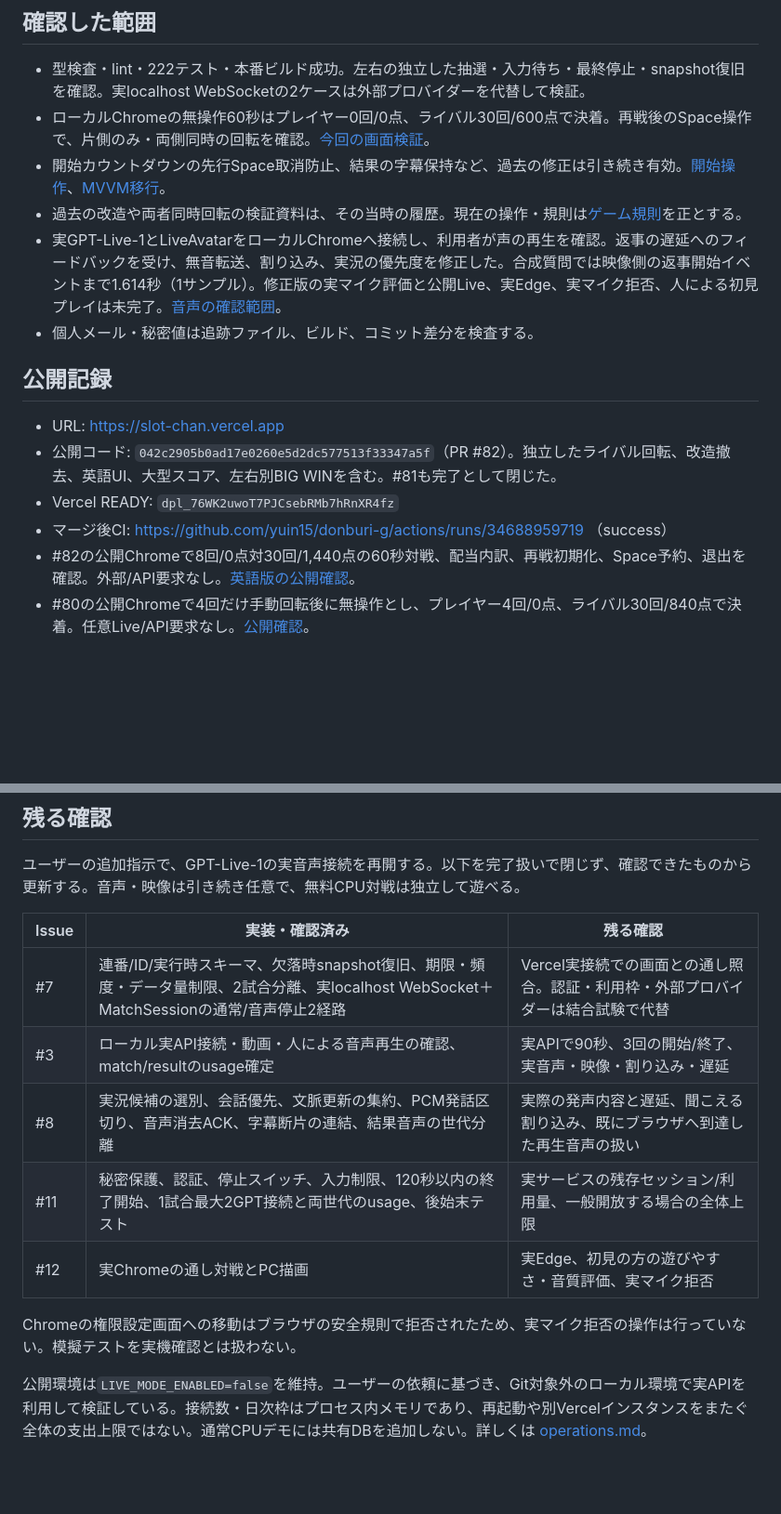
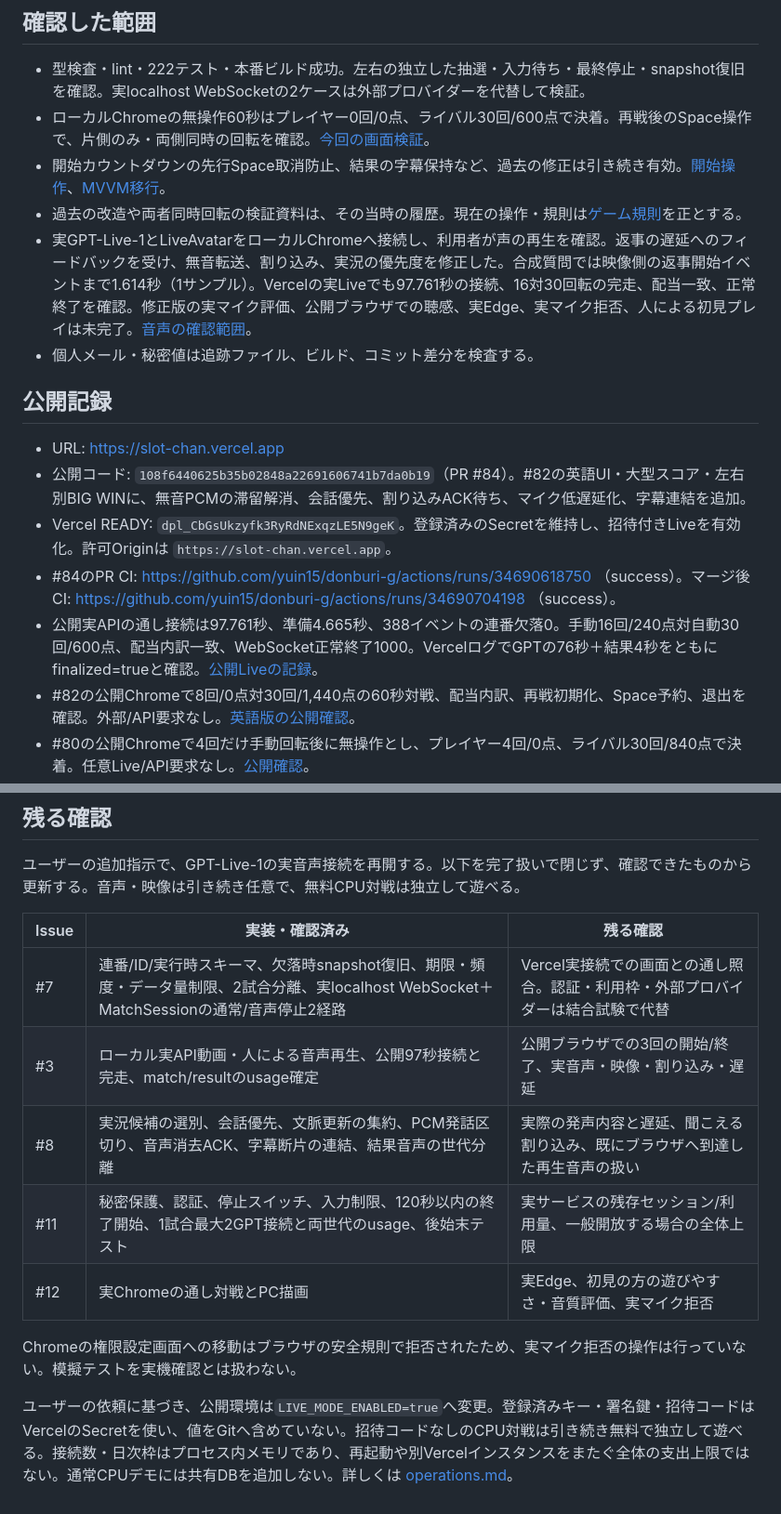
Before and after one commit to yuin15/donburi-g, a Markdown page: docs/current-status.md, 2 parts joined by grey strips. Shown at 93% size. Drawn GitHub-style; blank space fills up the shorter version.

```diff
--- a/docs/current-status.md
+++ b/docs/current-status.md
@@ -21,15 +21,16 @@
 - ローカルChromeの無操作60秒はプレイヤー0回/0点、ライバル30回/600点で決着。再戦後のSpace操作で、片側のみ・両側同時の回転を確認。[今回の画面検証](independent-duel.md)。
 - 開始カウントダウンの先行Space取消防止、結果の字幕保持など、過去の修正は引き続き有効。[開始操作](countdown-start.md)、[MVVM移行](mvvm-verification.md)。
 - 過去の改造や両者同時回転の検証資料は、その当時の履歴。現在の操作・規則は[ゲーム規則](game-rules.md)を正とする。
-- 実GPT-Live-1とLiveAvatarをローカルChromeへ接続し、利用者が声の再生を確認。返事の遅延へのフィードバックを受け、無音転送、割り込み、実況の優先度を修正した。合成質問では映像側の返事開始イベントまで1.614秒（1サンプル）。修正版の実マイク評価と公開Live、実Edge、実マイク拒否、人による初見プレイは未完了。[音声の確認範囲](voice-spike.md)。
+- 実GPT-Live-1とLiveAvatarをローカルChromeへ接続し、利用者が声の再生を確認。返事の遅延へのフィードバックを受け、無音転送、割り込み、実況の優先度を修正した。合成質問では映像側の返事開始イベントまで1.614秒（1サンプル）。Vercelの実Liveでも97.761秒の接続、16対30回転の完走、配当一致、正常終了を確認。修正版の実マイク評価、公開ブラウザでの聴感、実Edge、実マイク拒否、人による初見プレイは未完了。[音声の確認範囲](voice-spike.md)。
 - 個人メール・秘密値は追跡ファイル、ビルド、コミット差分を検査する。
 
 ## 公開記録
 
 - URL: https://slot-chan.vercel.app
-- 公開コード: `042c2905b0ad17e0260e5d2dc577513f33347a5f`（PR #82）。独立したライバル回転、改造撤去、英語UI、大型スコア、左右別BIG WINを含む。#81も完了として閉じた。
-- Vercel READY: `dpl_76WK2uwoT7PJCsebRMb7hRnXR4fz`
-- マージ後CI: https://github.com/yuin15/donburi-g/actions/runs/34688959719 （success）
+- 公開コード: `108f6440625b35b02848a22691606741b7da0b19`（PR #84）。#82の英語UI・大型スコア・左右別BIG WINに、無音PCMの滞留解消、会話優先、割り込みACK待ち、マイク低遅延化、字幕連結を追加。
+- Vercel READY: `dpl_CbGsUkzyfk3RyRdNExqzLE5N9geK`。登録済みのSecretを維持し、招待付きLiveを有効化。許可Originは `https://slot-chan.vercel.app`。
+- #84のPR CI: https://github.com/yuin15/donburi-g/actions/runs/34690618750 （success）。マージ後CI: https://github.com/yuin15/donburi-g/actions/runs/34690704198 （success）。
+- 公開実APIの通し接続は97.761秒、準備4.665秒、388イベントの連番欠落0。手動16回/240点対自動30回/600点、配当内訳一致、WebSocket正常終了1000。VercelログでGPTの76秒＋結果4秒をともにfinalized=trueと確認。[公開Liveの記録](voice-spike.md)。
 - #82の公開Chromeで8回/0点対30回/1,440点の60秒対戦、配当内訳、再戦初期化、Space予約、退出を確認。外部/API要求なし。[英語版の公開確認](english-win-presentation.md)。
 - #80の公開Chromeで4回だけ手動回転後に無操作とし、プレイヤー4回/0点、ライバル30回/840点で決着。任意Live/API要求なし。[公開確認](independent-duel.md)。
 - #75の公開Chrome確認で、Space先行入力・開始後の両者回転・クリック/Tab/Enter取消が成功。主JS `index-CS9XBjIE.js`、CSS `index-aE-Q_cR0.css`。外部/API要求と任意Liveクライアントの読み込みなし。[開始操作の公開確認](countdown-start.md)。
@@ -49,11 +50,11 @@
 | Issue | 実装・確認済み | 残る確認 |
 | --- | --- | --- |
 | #7 | 連番/ID/実行時スキーマ、欠落時snapshot復旧、期限・頻度・データ量制限、2試合分離、実localhost WebSocket＋MatchSessionの通常/音声停止2経路 | Vercel実接続での画面との通し照合。認証・利用枠・外部プロバイダーは結合試験で代替 |
-| #3 | ローカル実API接続・動画・人による音声再生の確認、match/resultのusage確定 | 実APIで90秒、3回の開始/終了、実音声・映像・割り込み・遅延 |
+| #3 | ローカル実API動画・人による音声再生、公開97秒接続と完走、match/resultのusage確定 | 公開ブラウザでの3回の開始/終了、実音声・映像・割り込み・遅延 |
 | #8 | 実況候補の選別、会話優先、文脈更新の集約、PCM発話区切り、音声消去ACK、字幕断片の連結、結果音声の世代分離 | 実際の発声内容と遅延、聞こえる割り込み、既にブラウザへ到達した再生音声の扱い |
 | #11 | 秘密保護、認証、停止スイッチ、入力制限、120秒以内の終了開始、1試合最大2GPT接続と両世代のusage、後始末テスト | 実サービスの残存セッション/利用量、一般開放する場合の全体上限 |
 | #12 | 実Chromeの通し対戦とPC描画 | 実Edge、初見の方の遊びやすさ・音質評価、実マイク拒否 |
 
 Chromeの権限設定画面への移動はブラウザの安全規則で拒否されたため、実マイク拒否の操作は行っていない。模擬テストを実機確認とは扱わない。
 
-公開環境は`LIVE_MODE_ENABLED=false`を維持。ユーザーの依頼に基づき、Git対象外のローカル環境で実APIを利用して検証している。接続数・日次枠はプロセス内メモリであり、再起動や別Vercelインスタンスをまたぐ全体の支出上限ではない。通常CPUデモには共有DBを追加しない。詳しくは [operations.md](operations.md)。
+ユーザーの依頼に基づき、公開環境は`LIVE_MODE_ENABLED=true`へ変更。登録済みキー・署名鍵・招待コードはVercelのSecretを使い、値をGitへ含めていない。招待コードなしのCPU対戦は引き続き無料で独立して遊べる。接続数・日次枠はプロセス内メモリであり、再起動や別Vercelインスタンスをまたぐ全体の支出上限ではない。通常CPUデモには共有DBを追加しない。詳しくは [operations.md](operations.md)。
```
Also changed, not shown: docs/operations.md (+7 -1 lines), docs/voice-spike.md (+23 -1 lines).
